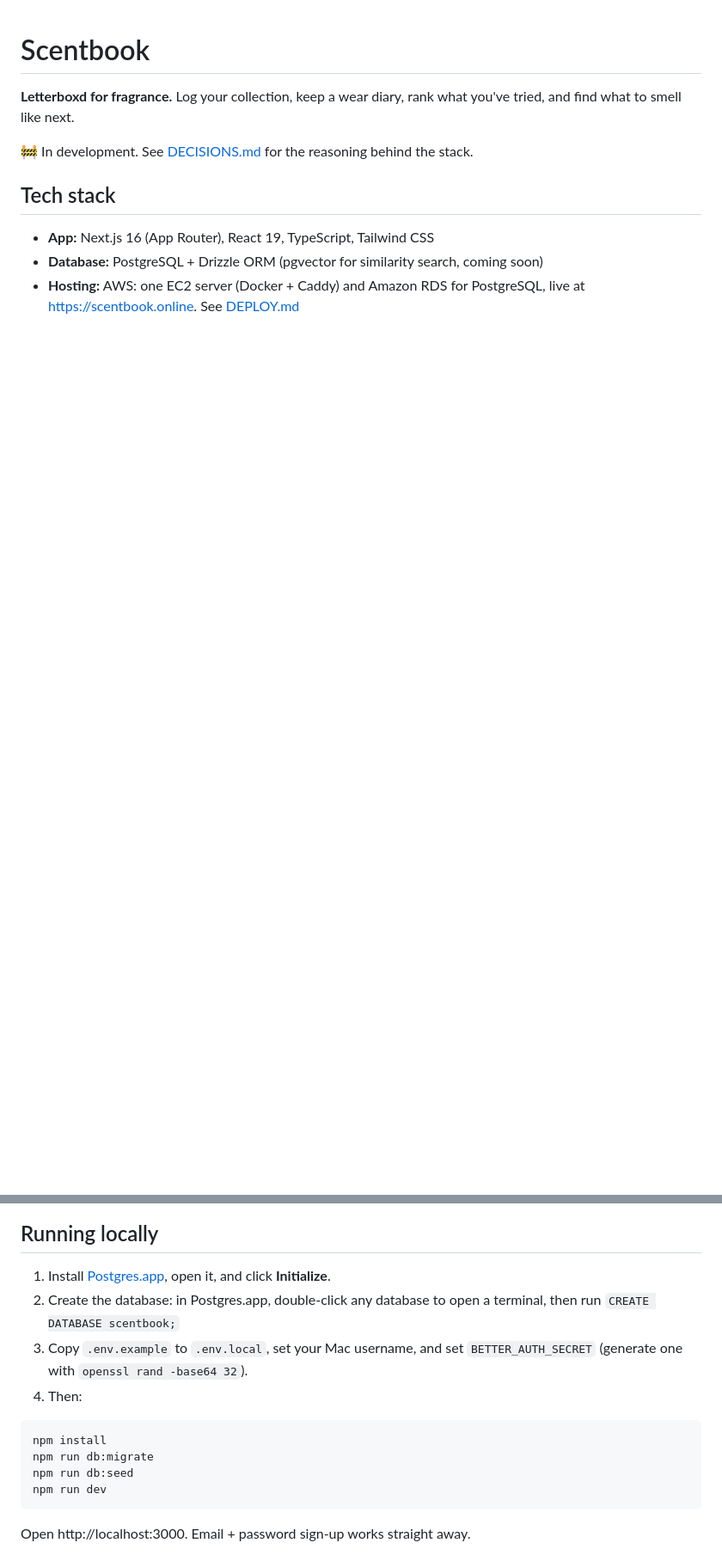
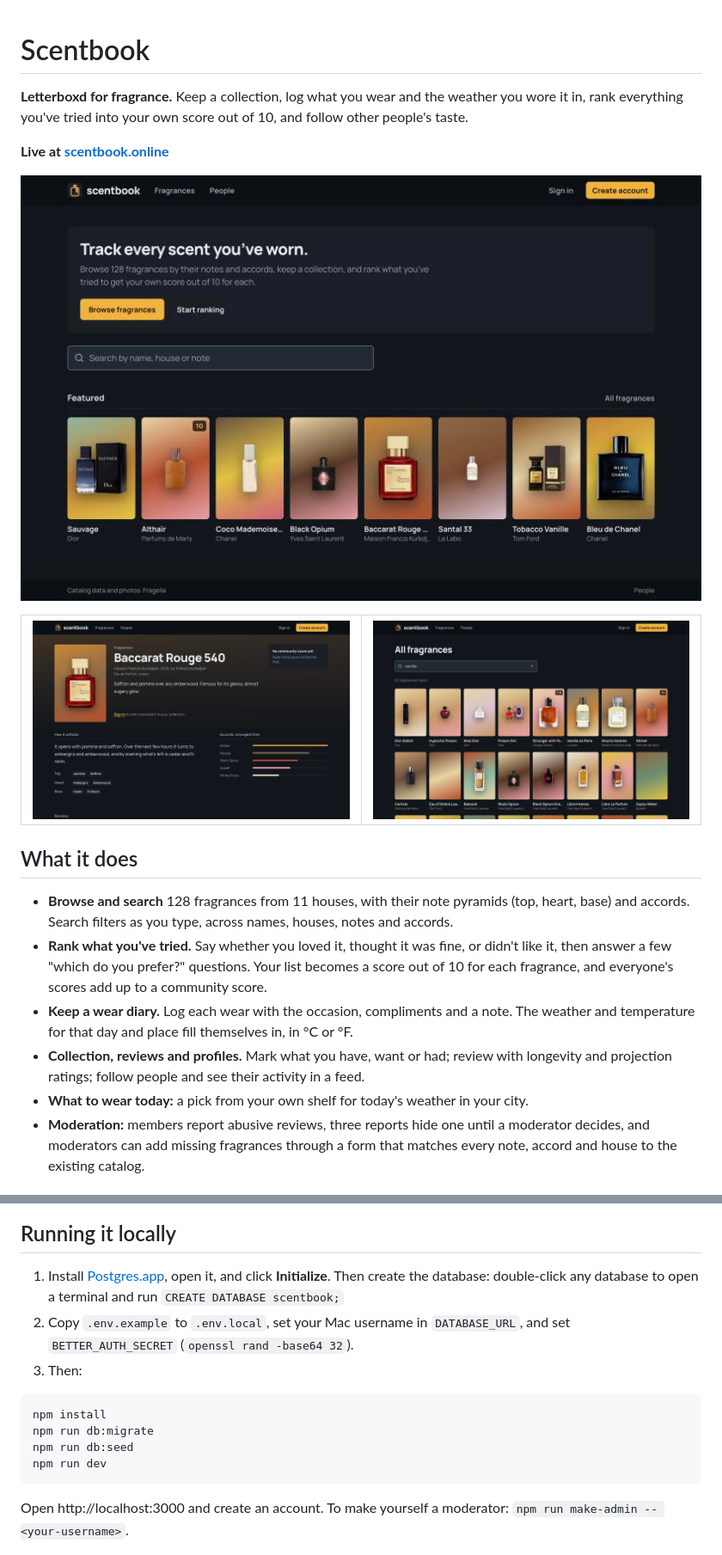
Before and after one commit to GuteraaAyana/scentbook, a Markdown page: README.md, 2 parts joined by grey strips. Shown at 86% size. GitHub-like rendering; pictures changed too: docs/screenshots/fragrance.jpg (added), docs/screenshots/home.jpg (added), docs/screenshots/search.jpg (added); blank space fills up the shorter version.

````diff
--- a/README.md
+++ b/README.md
@@ -1,11 +1,24 @@
 # Scentbook
 
-**Letterboxd for fragrance.** Log your collection, keep a wear diary, rank what you've tried, and find what to smell like next.
+**Letterboxd for fragrance.** Keep a collection, log what you wear and the weather you wore it in, rank everything you've tried into your own score out of 10, and follow other people's taste.
 
-🚧 In development. See [DECISIONS.md](DECISIONS.md) for the reasoning behind the stack.
+**Live at [scentbook.online](https://scentbook.online)**
 
-## Tech stack
+![Scentbook's home page: a search box above a row of fragrance posters, each a bottle photo on a wash of its accord colours](docs/screenshots/home.jpg)
 
-- **App:** Next.js 16 (App Router), React 19, TypeScript, Tailwind CSS
-- **Database:** PostgreSQL + Drizzle ORM (pgvector for similarity search, coming soon)
-- **Hosting:** AWS: one EC2 server (Docker + Caddy) and Amazon RDS for PostgreSQL, live at https://scentbook.online. See [DEPLOY.md](DEPLOY.md)
+<table>
+  <tr>
+    <td><img src="docs/screenshots/fragrance.jpg" alt="A fragrance page: Baccarat Rouge 540 with its bottle, a description, how the scent unfolds from top to base notes, and accord bars"></td>
+    <td><img src="docs/screenshots/search.jpg" alt="Searching 'vanilla' on the browse page: 63 matching fragrances, filtered as you type"></td>
+  </tr>
+</table>
+
+## What it does
+
+- **Browse and search** 128 fragrances from 11 houses, with their note pyramids (top, heart, base) and accords. Search filters as you type, across names, houses, notes and accords.
+- **Rank what you've tried.** Say whether you loved it, thought it was fine, or didn't like it, then answer a few "which do you prefer?" questions. Your list becomes a score out of 10 for each fragrance, and everyone's scores add up to a community score.
+- **Keep a wear diary.** Log each wear with the occasion, compliments and a note. The weather and temperature for that day and place fill themselves in, in °C or °F.
+- **Collection, reviews and profiles.** Mark what you have, want or had; review with longevity and projection ratings; follow people and see their activity in a feed.
+- **What to wear today:** a pick from your own shelf for today's weather in your city.
+- **Moderation:** members report abusive reviews, three reports hide one until a moderator decides, and moderators can add missing fragrances through a form that matches every note, accord and house to the existing catalog.
+
@@ -32,12 +91,11 @@ erDiagram
     fragrances ||--o{ wears : ""
 ```
 
-## Running locally
+## Running it locally
 
-1. Install [Postgres.app](https://postgresapp.com), open it, and click **Initialize**.
-2. Create the database: in Postgres.app, double-click any database to open a terminal, then run `CREATE DATABASE scentbook;`
-3. Copy `.env.example` to `.env.local`, set your Mac username, and set `BETTER_AUTH_SECRET` (generate one with `openssl rand -base64 32`).
-4. Then:
+1. Install [Postgres.app](https://postgresapp.com), open it, and click **Initialize**. Then create the database: double-click any database to open a terminal and run `CREATE DATABASE scentbook;`
+2. Copy `.env.example` to `.env.local`, set your Mac username in `DATABASE_URL`, and set `BETTER_AUTH_SECRET` (`openssl rand -base64 32`).
+3. Then:
 
 ```bash
 npm install
@@ -46,5 +104,5 @@ npm run db:seed
 npm run dev
 ```
 
-Open http://localhost:3000. Email + password sign-up works straight away.
+Open http://localhost:3000 and create an account. To make yourself a moderator: `npm run make-admin -- <your-username>`.
 
````
Also changed, not shown: other parts of README.md (+71 -11 lines).
